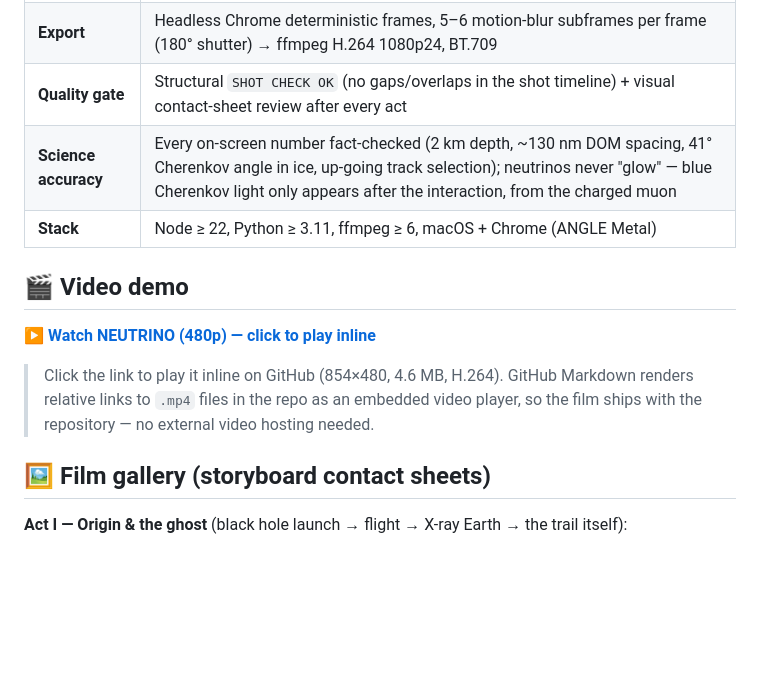
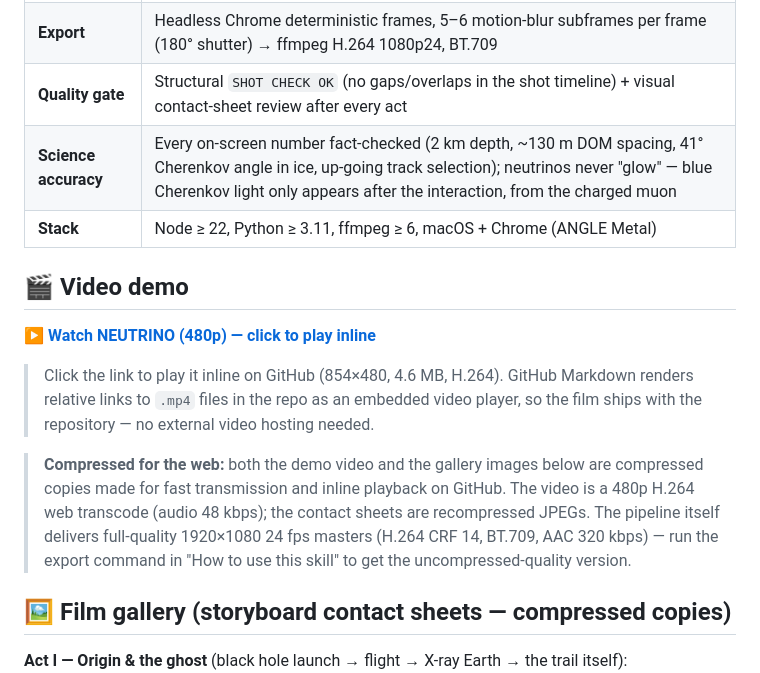
Before and after one commit to haitaoworkspacebj/ai-vibecoding-film-skill, a Markdown page: README.md, the part around the change. GitHub-like rendering; blank space fills up the shorter version.

Commit message:
Note in READMEs that demo video and gallery images are compressed web copies

```diff
--- a/README.md
+++ b/README.md
@@ -13,7 +13,7 @@
 | **Rendering** | Three.js 0.186 + 12 custom GLSL scenes (volumetric ray-marching for accretion disk, Earth's interior, cosmic web) |
 | **Export** | Headless Chrome deterministic frames, 5–6 motion-blur subframes per frame (180° shutter) → ffmpeg H.264 1080p24, BT.709 |
 | **Quality gate** | Structural `SHOT CHECK OK` (no gaps/overlaps in the shot timeline) + visual contact-sheet review after every act |
-| **Science accuracy** | Every on-screen number fact-checked (2 km depth, ~130 nm DOM spacing, 41° Cherenkov angle in ice, up-going track selection); neutrinos never "glow" — blue Cherenkov light only appears after the interaction, from the charged muon |
+| **Science accuracy** | Every on-screen number fact-checked (2 km depth, ~130 m DOM spacing, 41° Cherenkov angle in ice, up-going track selection); neutrinos never "glow" — blue Cherenkov light only appears after the interaction, from the charged muon |
 | **Stack** | Node ≥ 22, Python ≥ 3.11, ffmpeg ≥ 6, macOS + Chrome (ANGLE Metal) |
 
 ## 🎬 Video demo
@@ -22,7 +22,9 @@
 
 > Click the link to play it inline on GitHub (854×480, 4.6 MB, H.264). GitHub Markdown renders relative links to `.mp4` files in the repo as an embedded video player, so the film ships with the repository — no external video hosting needed.
 
-## 🖼 Film gallery (storyboard contact sheets)
+> **Compressed for the web:** both the demo video and the gallery images below are compressed copies made for fast transmission and inline playback on GitHub. The video is a 480p H.264 web transcode (audio 48 kbps); the contact sheets are recompressed JPEGs. The pipeline itself delivers full-quality 1920×1080 24 fps masters (H.264 CRF 14, BT.709, AAC 320 kbps) — run the export command in "How to use this skill" to get the uncompressed-quality version.
+
+## 🖼 Film gallery (storyboard contact sheets — compressed copies)
 
 **Act I — Origin & the ghost** (black hole launch → flight → X-ray Earth → the trail itself):
 <img src="docs/images/verse1_keyframes.jpg" alt="Act I storyboard contact sheet: supermassive black hole accretion disk, high-speed flight past the Moon, cutaway Earth with a neutrino track through the core, macro shot of the glowing trail" width="820">
```
Also changed, not shown: README.zh-CN.md (+3 -1 lines).
